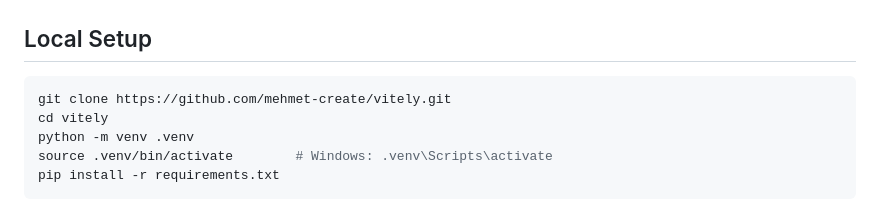
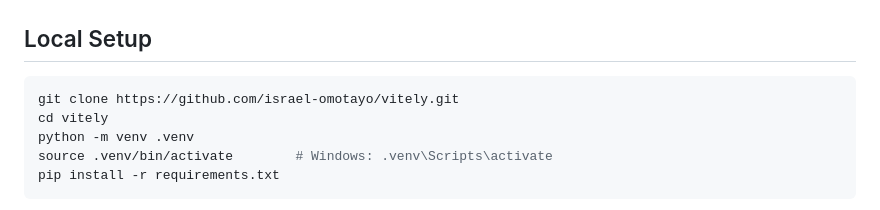
Before and after one commit to israel-omotayo/Vitely, a Markdown page: README.md, the part around the change. Rendered like a GitHub page.

Commit message:
updated github link

````diff
--- a/README.md
+++ b/README.md
@@ -87,7 +87,7 @@ vitely/
 ## Local Setup
 
 ```bash
-git clone https://github.com/mehmet-create/vitely.git
+git clone https://github.com/israel-omotayo/vitely.git
 cd vitely
 python -m venv .venv
 source .venv/bin/activate        # Windows: .venv\Scripts\activate
````
